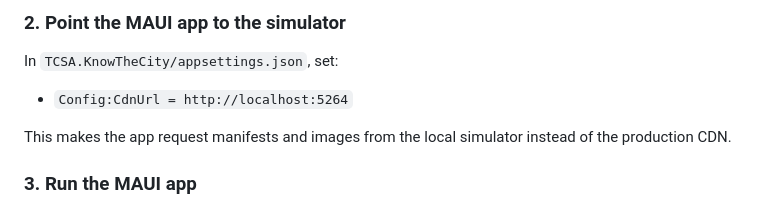
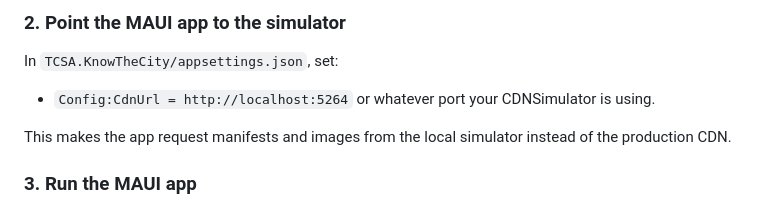
Before and after one commit to the-csharp-academy/TCSA.KnowTheCity, a Markdown page: README.md, the part around one of its changes. GitHub-like rendering.

```diff
--- a/README.md
+++ b/README.md
@@ -46,7 +51,7 @@ The repository includes a **CDN simulator** project so the MAUI app can be teste
 
 In `TCSA.KnowTheCity/appsettings.json`, set:
 
-- `Config:CdnUrl = http://localhost:5264`
+- `Config:CdnUrl = http://localhost:5264` or whatever port your CDNSimulator is using.
 
 This makes the app request manifests and images from the local simulator instead of the production CDN.
 
```
Also changed, not shown: other parts of README.md (+5 -0 lines).
